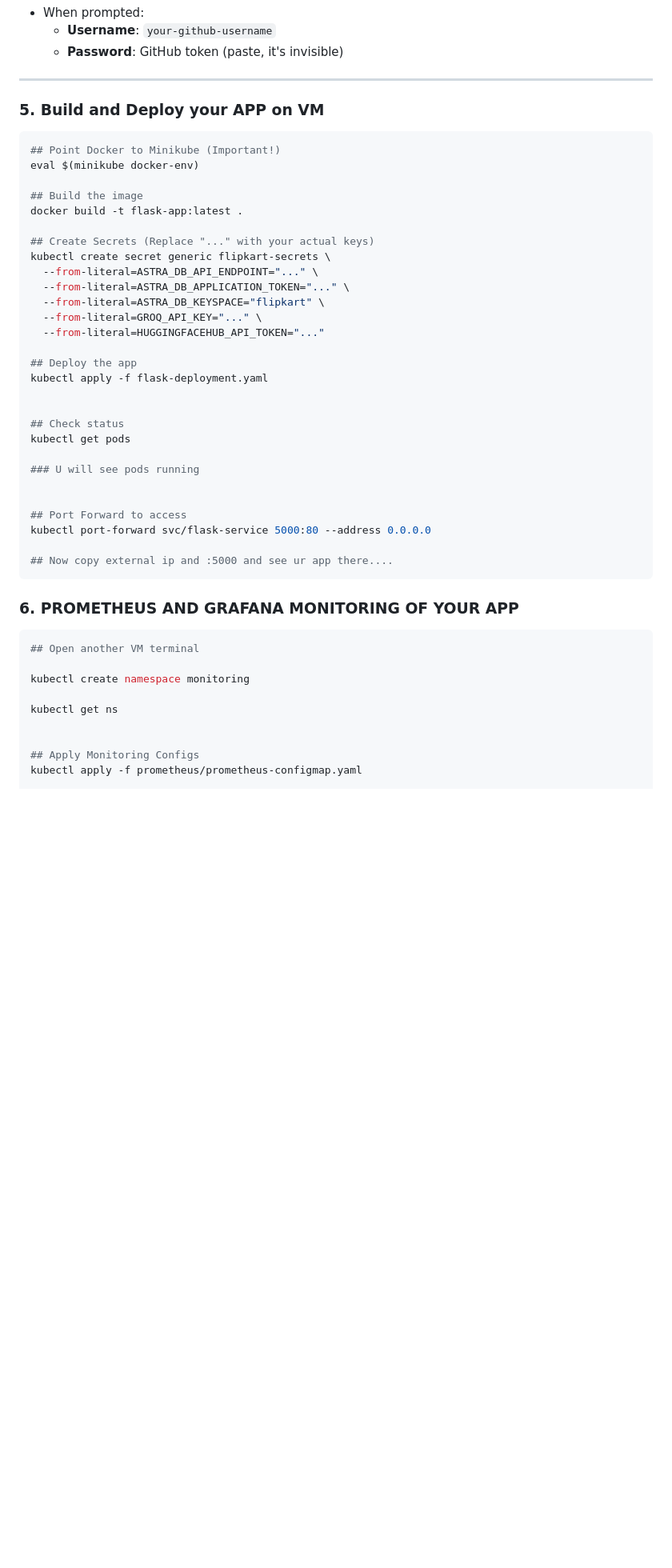
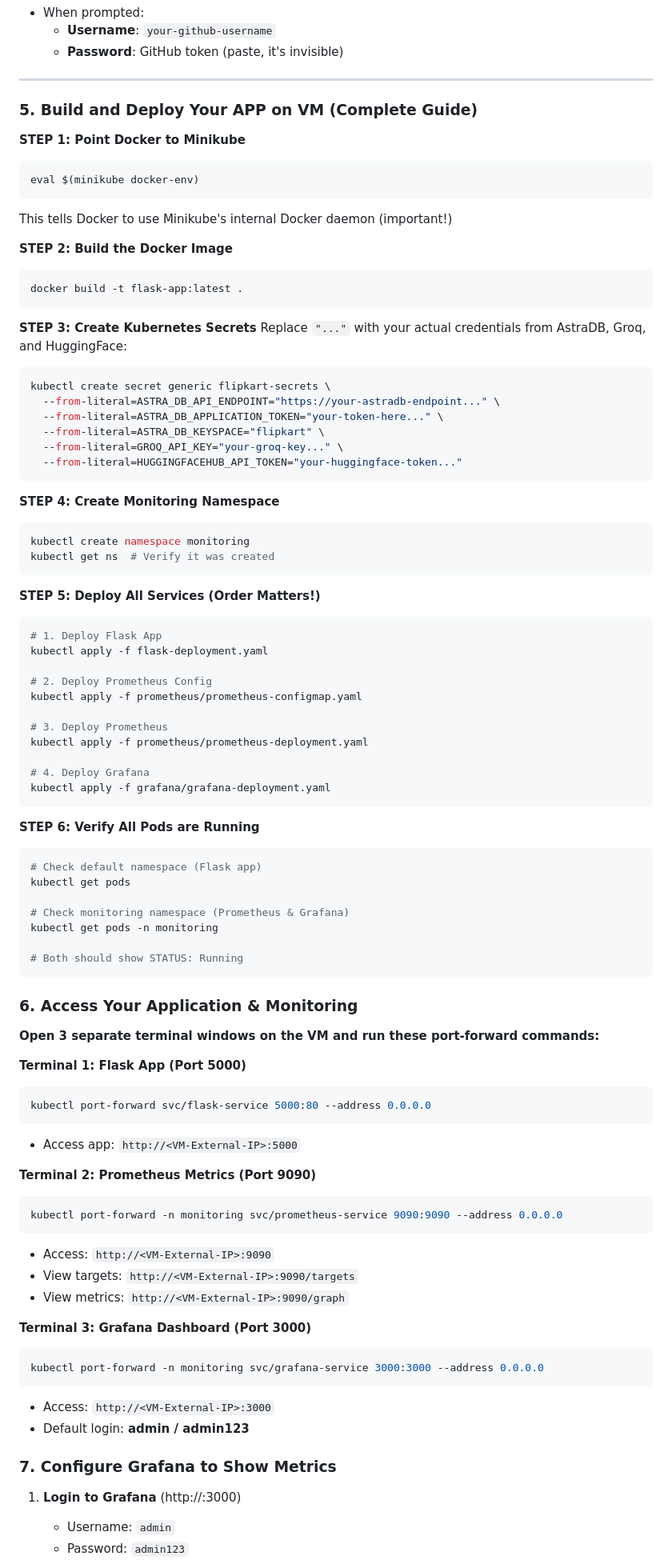
Before and after one commit to farhanrhine/flipkart-shopping-agent, a Markdown page: how-to-deploy.md, the part around one of its changes. Shown at 80% size. GitHub-like rendering; blank space fills up the shorter version.

Commit message:
refactor: remove FULL-DOCUMENTATION.md and create how-to-deploy.md with updated deployment instructions

````diff
--- a/FULL-DOCUMENTATION.md
+++ b/how-to-deploy.md
@@ -142,49 +142,90 @@ git push origin main
 
 ---
 
-### 5. Build and Deploy your APP on VM
+### 5. Build and Deploy Your APP on VM (Complete Guide)
 
+**STEP 1: Point Docker to Minikube**
 ```bash
-## Point Docker to Minikube (Important!)
 eval $(minikube docker-env)
+```
+This tells Docker to use Minikube's internal Docker daemon (important!)
 
-## Build the image
+**STEP 2: Build the Docker Image**
+```bash
 docker build -t flask-app:latest .
+```
 
-## Create Secrets (Replace "..." with your actual keys)
+**STEP 3: Create Kubernetes Secrets**
+Replace `"..."` with your actual credentials from AstraDB, Groq, and HuggingFace:
+```bash
 kubectl create secret generic flipkart-secrets \
-  --from-literal=ASTRA_DB_API_ENDPOINT="..." \
-  --from-literal=ASTRA_DB_APPLICATION_TOKEN="..." \
+  --from-literal=ASTRA_DB_API_ENDPOINT="https://your-astradb-endpoint..." \
+  --from-literal=ASTRA_DB_APPLICATION_TOKEN="your-token-here..." \
   --from-literal=ASTRA_DB_KEYSPACE="flipkart" \
-  --from-literal=GROQ_API_KEY="..." \
-  --from-literal=HUGGINGFACEHUB_API_TOKEN="..."
+  --from-literal=GROQ_API_KEY="your-groq-key..." \
+  --from-literal=HUGGINGFACEHUB_API_TOKEN="your-huggingface-token..."
+```
 
-## Deploy the app
+**STEP 4: Create Monitoring Namespace**
+```bash
+kubectl create namespace monitoring
+kubectl get ns  # Verify it was created
+```
+
+**STEP 5: Deploy All Services (Order Matters!)**
+```bash
+# 1. Deploy Flask App
 kubectl apply -f flask-deployment.yaml
 
+# 2. Deploy Prometheus Config
+kubectl apply -f prometheus/prometheus-configmap.yaml
 
-## Check status
+# 3. Deploy Prometheus
+kubectl apply -f prometheus/prometheus-deployment.yaml
+
+# 4. Deploy Grafana
+kubectl apply -f grafana/grafana-deployment.yaml
+```
+
+**STEP 6: Verify All Pods are Running**
+```bash
+# Check default namespace (Flask app)
 kubectl get pods
 
-### U will see pods running
+# Check monitoring namespace (Prometheus & Grafana)
+kubectl get pods -n monitoring
 
-
-## Port Forward to access
-kubectl port-forward svc/flask-service 5000:80 --address 0.0.0.0
-
-## Now copy external ip and :5000 and see ur app there....
+# Both should show STATUS: Running
 ```
 
-### 6. PROMETHEUS AND GRAFANA MONITORING OF YOUR APP
+### 6. Access Your Application & Monitoring
 
+**Open 3 separate terminal windows on the VM and run these port-forward commands:**
+
+**Terminal 1: Flask App (Port 5000)**
 ```bash
-## Open another VM terminal
+kubectl port-forward svc/flask-service 5000:80 --address 0.0.0.0
+```
+- Access app: `http://<VM-External-IP>:5000`
 
-kubectl create namespace monitoring
+**Terminal 2: Prometheus Metrics (Port 9090)**
+```bash
+kubectl port-forward -n monitoring svc/prometheus-service 9090:9090 --address 0.0.0.0
+```
+- Access: `http://<VM-External-IP>:9090`
+- View targets: `http://<VM-External-IP>:9090/targets`
+- View metrics: `http://<VM-External-IP>:9090/graph`
 
-kubectl get ns
+**Terminal 3: Grafana Dashboard (Port 3000)**
+```bash
+kubectl port-forward -n monitoring svc/grafana-service 3000:3000 --address 0.0.0.0
+```
+- Access: `http://<VM-External-IP>:3000`
+- Default login: **admin / admin123**
 
+### 7. Configure Grafana to Show Metrics
 
-## Apply Monitoring Configs
-kubectl apply -f prometheus/prometheus-configmap.yaml
+1. **Login to Grafana** (http://<VM-External-IP>:3000)
+   - Username: `admin`
+   - Password: `admin123`
 
````
Also changed, not shown: other parts of how-to-deploy.md (+47 -25 lines).
